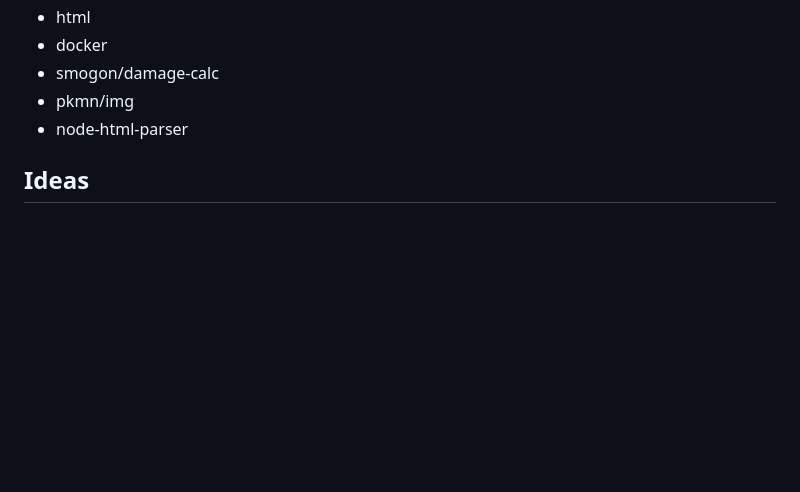
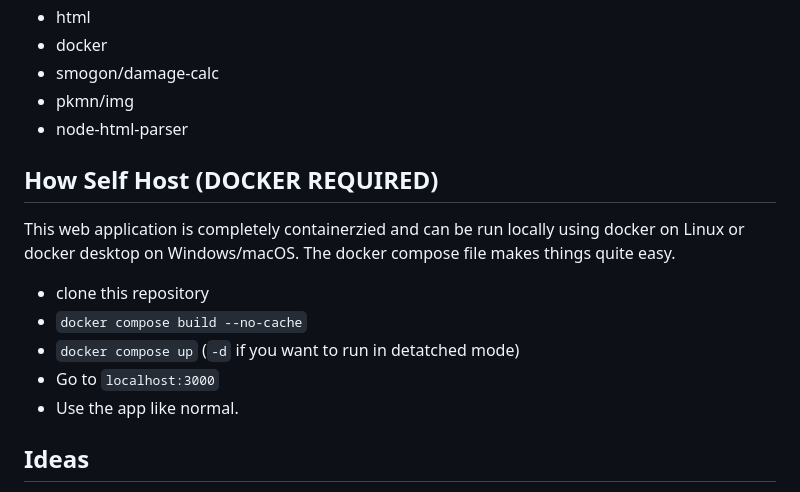
Before and after one commit to afnleaf/pkautocalc, a Markdown page: README.md, the part around the change. Rendered like a GitHub page; blank space fills up the shorter version.

Commit message:
Added: self host instructions

```diff
--- a/README.md
+++ b/README.md
@@ -15,6 +15,13 @@
 - pkmn/img
 - node-html-parser
 
+## How Self Host (DOCKER REQUIRED)
+This web application is completely containerzied and can be run locally using docker on Linux or docker desktop on Windows/macOS. The docker compose file makes things quite easy.
+- clone this repository
+- `docker compose build --no-cache`
+- `docker compose up` (`-d` if you want to run in detatched mode)
+- Go to `localhost:3000`
+- Use the app like normal.
 
 ## Ideas
 - [x] allow more than 4 moves
```
